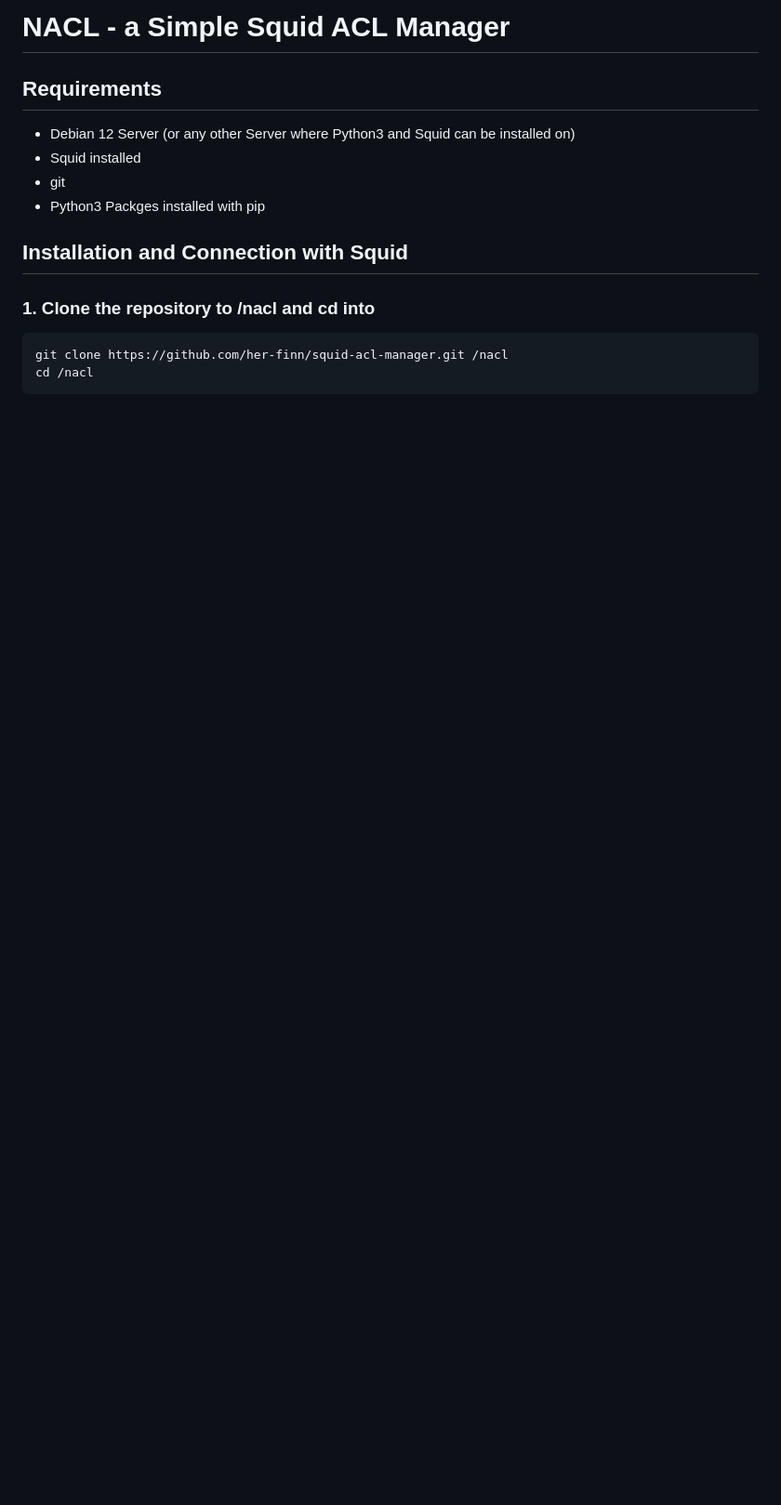
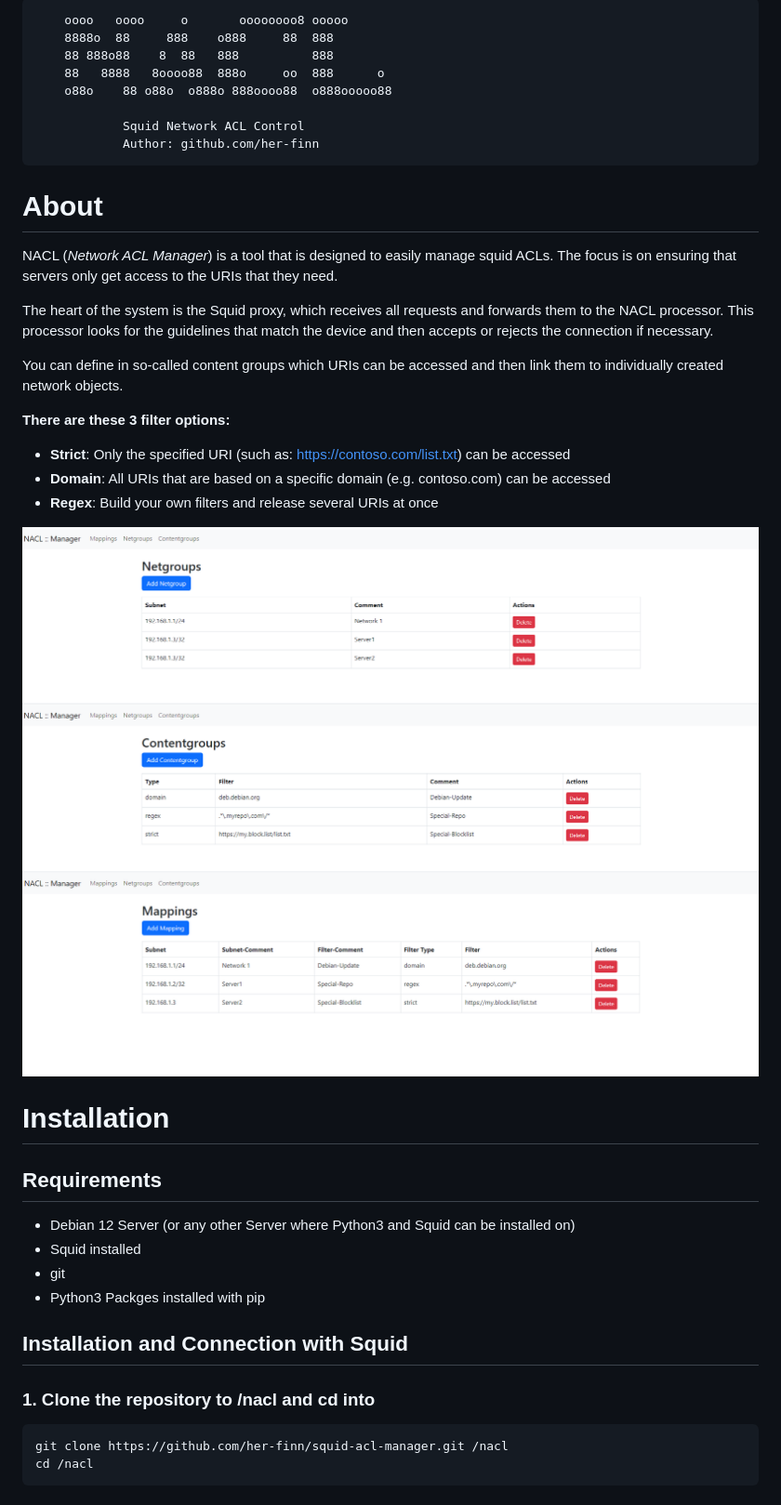
Before and after one commit to her-finn/squid-acl-manager, a Markdown page: README.md, the part around the change. Shown: that part at 93% size. Rendered like a GitHub page; pictures changed too: images/contentgroups.png (added), images/mappings.png (added), images/netgroups.png (added); blank space fills up the shorter version.

Commit message:
Add Images to Readme

````diff
--- a/README.md
+++ b/README.md
@@ -1,4 +1,31 @@
-# NACL - a Simple Squid ACL Manager
+```
+    oooo   oooo     o       oooooooo8 ooooo
+    8888o  88     888    o888     88  888
+    88 888o88    8  88   888          888
+    88   8888   8oooo88  888o     oo  888      o
+    o88o    88 o88o  o888o 888oooo88  o888ooooo88
+
+            Squid Network ACL Control
+            Author: github.com/her-finn
+```
+# About
+NACL (*Network ACL Manager*) is a tool that is designed to easily manage squid ACLs. The focus is on ensuring that servers only get access to the URIs that they need.
+
+The heart of the system is the Squid proxy, which receives all requests and forwards them to the NACL processor.
+This processor looks for the guidelines that match the device and then accepts or rejects the connection if necessary.
+
+You can define in so-called content groups which URIs can be accessed and then link them to individually created network objects.
+
+__There are these 3 filter options:__
+- __Strict__: Only the specified URI (such as: https://contoso.com/list.txt) can be accessed
+- __Domain__: All URIs that are based on a specific domain (e.g. contoso.com) can be accessed
+- __Regex__: Build your own filters and release several URIs at once
+
+![Netgroups](images/netgroups.png "NACL Network-Objects")
+![Contentgroups](images/contentgroups.png "NACL URI-Filter Objects")
+![Mappings](images/mappings.png "Network-Objects mapped to URI-Filters")
+
+# Installation
 ## Requirements
 - Debian 12 Server (or any other Server where Python3 and Squid can be installed on)
 - Squid installed
````
